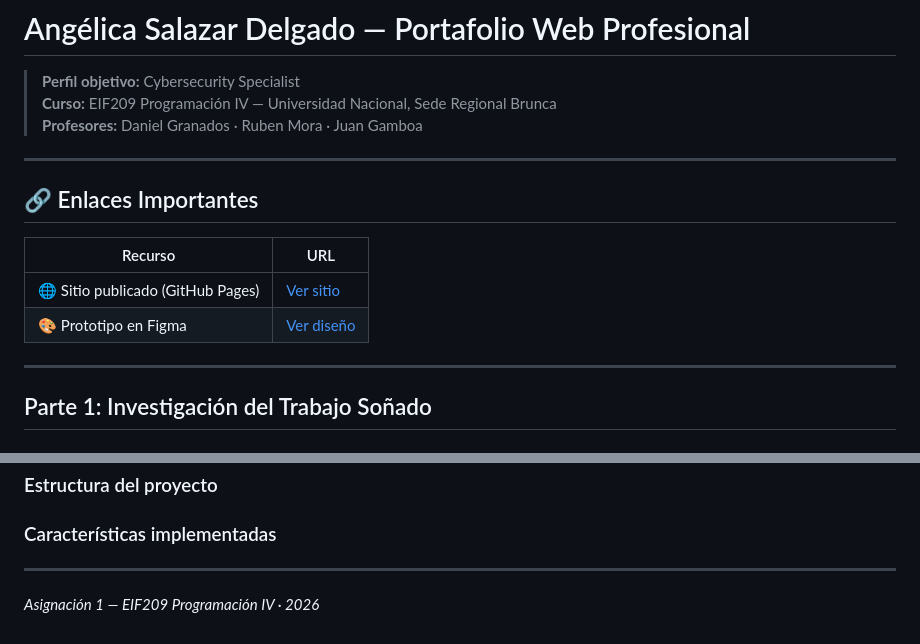
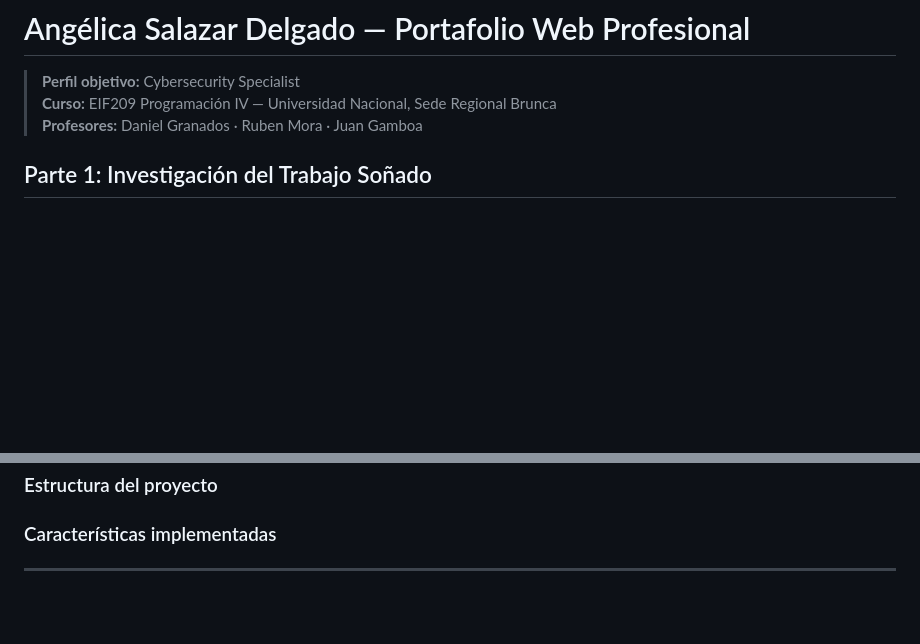
Before and after one commit to AngelicaSalazarDelgado/Portafolio_SistemaWeb, a Markdown page: README.md, 2 parts joined by grey strips. Rendered like a GitHub page; blank space fills up the shorter version.

Commit message:
Remove links section
Removed important links section from README.

```diff
--- a/README.md
+++ b/README.md
@@ -4,17 +4,7 @@
 > **Curso:** EIF209 Programación IV — Universidad Nacional, Sede Regional Brunca
 > **Profesores:** Daniel Granados · Ruben Mora · Juan Gamboa
 
----
 
-## 🔗 Enlaces Importantes
-
-| Recurso | URL |
-|---|---|
-| 🌐 Sitio publicado (GitHub Pages) | [Ver sitio](#) |
-| 🎨 Prototipo en Figma | [Ver diseño](#) |
-
-
----
 
 ##  Parte 1: Investigación del Trabajo Soñado
 
@@ -180,5 +170,3 @@ El sitio web está diseñado como una **postulación a un puesto ficticio de Cyb
 
 
 ---
-
-*Asignación 1 — EIF209 Programación IV · 2026*
```
